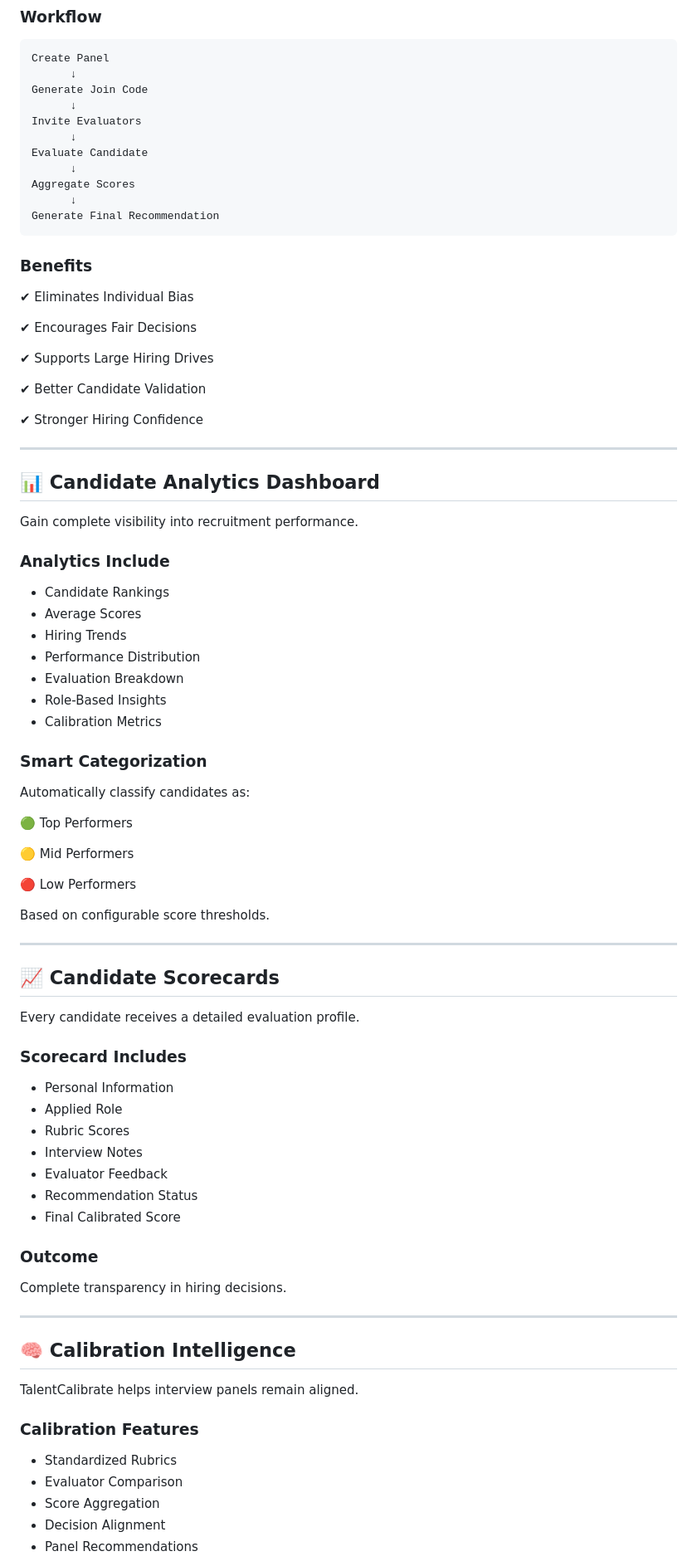
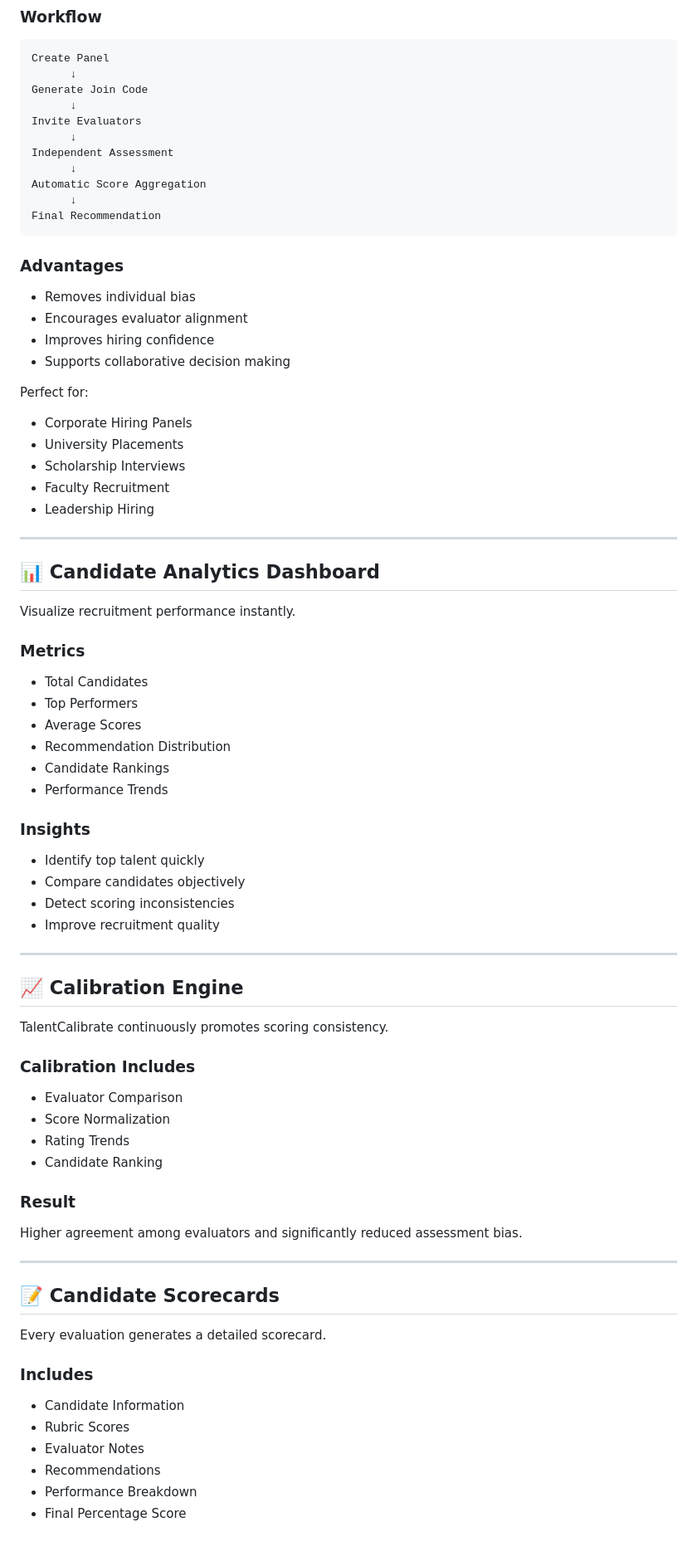
Before and after one commit to vivek-rahagir07/Assesment, a Markdown page: README.md, the part around one of its changes. Shown at 83% size. Drawn GitHub-style; blank space fills up the shorter version.

````diff
--- a/README.md
+++ b/README.md
@@ -158,84 +184,79 @@ Generate Join Code
       ↓
 Invite Evaluators
       ↓
-Evaluate Candidate
+Independent Assessment
       ↓
-Aggregate Scores
+Automatic Score Aggregation
       ↓
-Generate Final Recommendation
+Final Recommendation
 ```
 
-### Benefits
+### Advantages
 
-✔ Eliminates Individual Bias
+- Removes individual bias
+- Encourages evaluator alignment
+- Improves hiring confidence
+- Supports collaborative decision making
 
-✔ Encourages Fair Decisions
+Perfect for:
 
-✔ Supports Large Hiring Drives
-
-✔ Better Candidate Validation
-
-✔ Stronger Hiring Confidence
+- Corporate Hiring Panels
+- University Placements
+- Scholarship Interviews
+- Faculty Recruitment
+- Leadership Hiring
 
 ---
 
 ## 📊 Candidate Analytics Dashboard
 
-Gain complete visibility into recruitment performance.
+Visualize recruitment performance instantly.
 
-### Analytics Include
+### Metrics
 
+- Total Candidates
+- Top Performers
+- Average Scores
+- Recommendation Distribution
 - Candidate Rankings
-- Average Scores
-- Hiring Trends
-- Performance Distribution
-- Evaluation Breakdown
-- Role-Based Insights
-- Calibration Metrics
+- Performance Trends
 
-### Smart Categorization
+### Insights
 
-Automatically classify candidates as:
-
-🟢 Top Performers
-
-🟡 Mid Performers
-
-🔴 Low Performers
-
-Based on configurable score thresholds.
+- Identify top talent quickly
+- Compare candidates objectively
+- Detect scoring inconsistencies
+- Improve recruitment quality
 
 ---
 
-## 📈 Candidate Scorecards
+## 📈 Calibration Engine
 
-Every candidate receives a detailed evaluation profile.
+TalentCalibrate continuously promotes scoring consistency.
 
-### Scorecard Includes
+### Calibration Includes
 
-- Personal Information
-- Applied Role
-- Rubric Scores
-- Interview Notes
-- Evaluator Feedback
-- Recommendation Status
-- Final Calibrated Score
+- Evaluator Comparison
+- Score Normalization
+- Rating Trends
+- Candidate Ranking
 
-### Outcome
+### Result
 
-Complete transparency in hiring decisions.
+Higher agreement among evaluators and significantly reduced assessment bias.
 
 ---
 
-## 🧠 Calibration Intelligence
+## 📝 Candidate Scorecards
 
-TalentCalibrate helps interview panels remain aligned.
+Every evaluation generates a detailed scorecard.
 
-### Calibration Features
+### Includes
 
-- Standardized Rubrics
-- Evaluator Comparison
-- Score Aggregation
-- Decision Alignment
-- Panel Recommendations
+- Candidate Information
+- Rubric Scores
+- Evaluator Notes
+- Recommendations
+- Performance Breakdown
+- Final Percentage Score
 
````
Also changed, not shown: other parts of README.md (+267 -223 lines).
